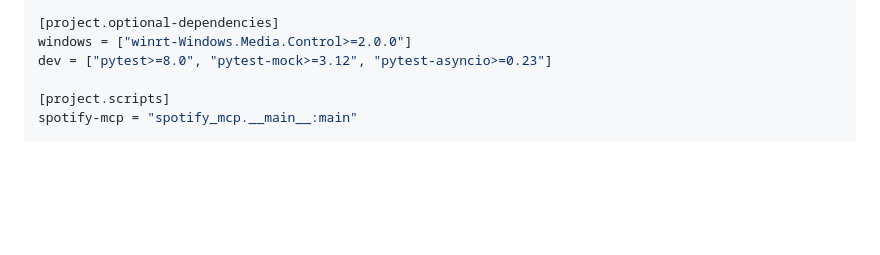
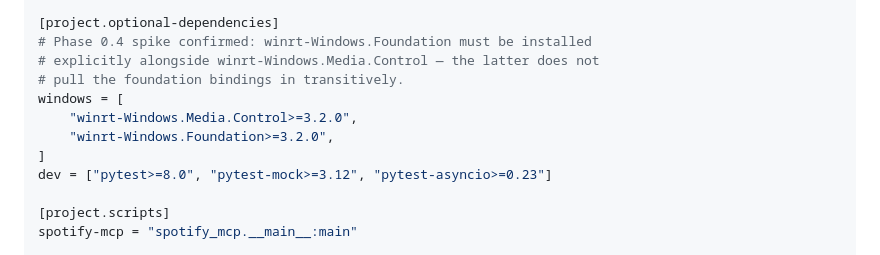
Before and after one commit to itsdestin/wecoded-marketplace, a Markdown page: spotify-services/docs/plan.md, the part around the change. GitHub-like rendering; blank space fills up the shorter version.

Commit message:
docs(spotify-services): capture Phase 0.4 spike findings
pywinrt requires winrt-Windows.Foundation as an explicit dep alongside
winrt-Windows.Media.Control — discovered during the install smoke test.
Pinned both to >=3.2.0 (current at 3.2.1).

```diff
--- a/spotify-services/docs/plan.md
+++ b/spotify-services/docs/plan.md
@@ -469,7 +469,13 @@ dependencies = [
 ]
 
 [project.optional-dependencies]
-windows = ["winrt-Windows.Media.Control>=2.0.0"]
+# Phase 0.4 spike confirmed: winrt-Windows.Foundation must be installed
+# explicitly alongside winrt-Windows.Media.Control — the latter does not
+# pull the foundation bindings in transitively.
+windows = [
+    "winrt-Windows.Media.Control>=3.2.0",
+    "winrt-Windows.Foundation>=3.2.0",
+]
 dev = ["pytest>=8.0", "pytest-mock>=3.12", "pytest-asyncio>=0.23"]
 
 [project.scripts]
```
